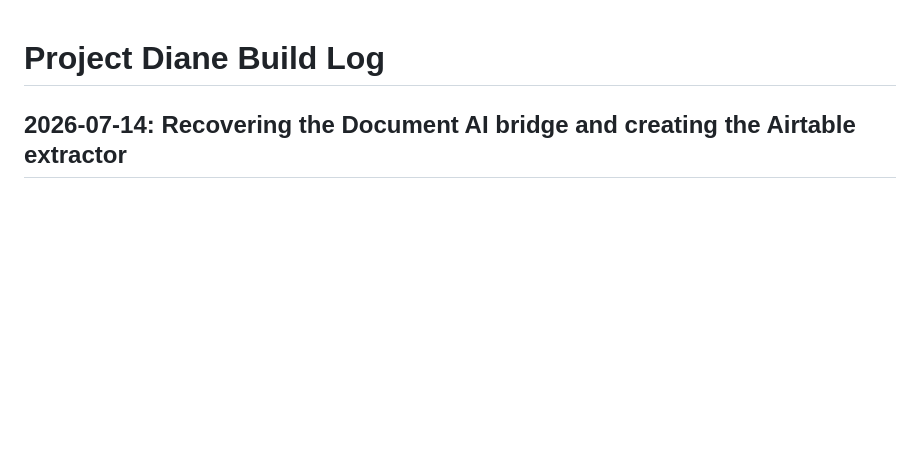
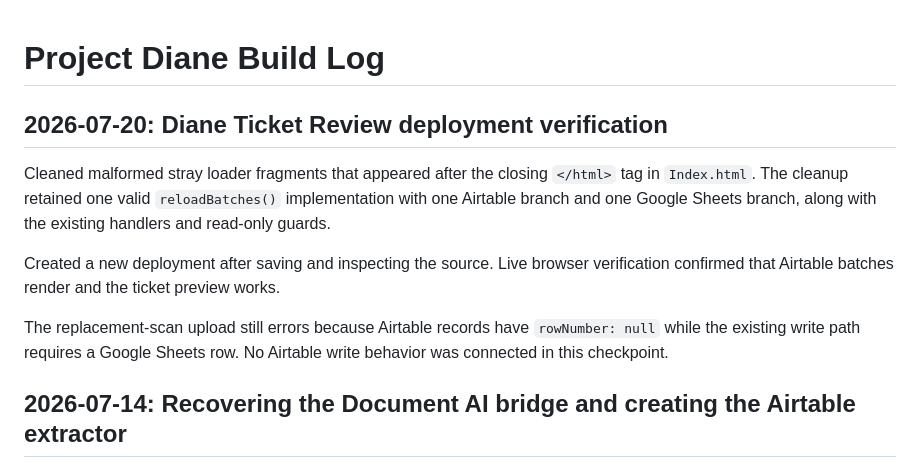
Before and after one commit to punkrocknerdgirl/diane, a Markdown page: docs/build-logs/build-log.md, the part around the change. GitHub-like rendering; blank space fills up the shorter version.

Commit message:
docs: log Diane ticket review deployment verification

```diff
--- a/docs/build-logs/build-log.md
+++ b/docs/build-logs/build-log.md
@@ -1,4 +1,12 @@
 # Project Diane Build Log
+
+## 2026-07-20: Diane Ticket Review deployment verification
+
+Cleaned malformed stray loader fragments that appeared after the closing `</html>` tag in `Index.html`. The cleanup retained one valid `reloadBatches()` implementation with one Airtable branch and one Google Sheets branch, along with the existing handlers and read-only guards.
+
+Created a new deployment after saving and inspecting the source. Live browser verification confirmed that Airtable batches render and the ticket preview works.
+
+The replacement-scan upload still errors because Airtable records have `rowNumber: null` while the existing write path requires a Google Sheets row. No Airtable write behavior was connected in this checkpoint.
 
 ## 2026-07-14: Recovering the Document AI bridge and creating the Airtable extractor
 
```
